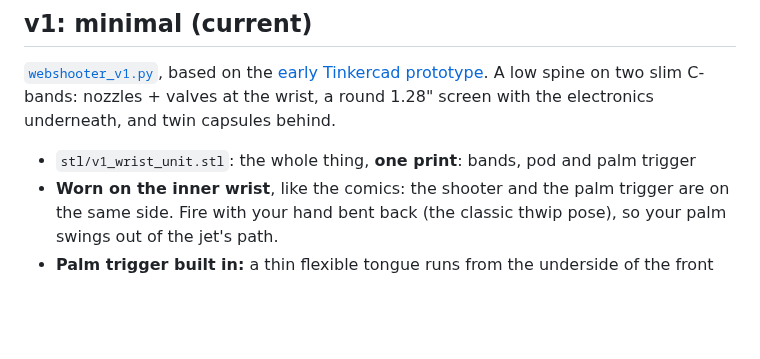
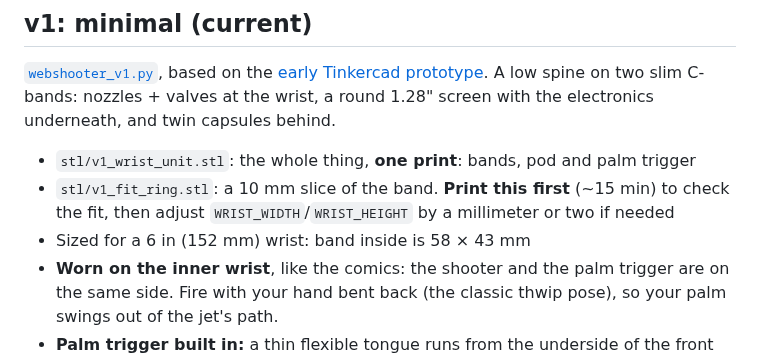
Before and after one commit to cobey396-maker/tom-holland, a Markdown page: cad/README.md, the part around the change. GitHub-like rendering; blank space fills up the shorter version.

Commit message:
Size v1 for a 6 in wrist (58 x 43 mm band) and add a fit-test ring
Co-Authored-By: Claude Opus 5.5 <noreply@anthropic.com>
Claude-Session: https://claude.ai/code/session_012fr2fLYDYacdqVhqEx2sb5

```diff
--- a/cad/README.md
+++ b/cad/README.md
@@ -5,6 +5,8 @@
 [`webshooter_v1.py`](webshooter_v1.py), based on the [early Tinkercad prototype](reference/README.md). A low spine on two slim C-bands: nozzles + valves at the wrist, a round 1.28" screen with the electronics underneath, and twin capsules behind.
 
 - `stl/v1_wrist_unit.stl`: the whole thing, **one print**: bands, pod and palm trigger
+- `stl/v1_fit_ring.stl`: a 10 mm slice of the band. **Print this first** (~15 min) to check the fit, then adjust `WRIST_WIDTH`/`WRIST_HEIGHT` by a millimeter or two if needed
+- Sized for a 6 in (152 mm) wrist: band inside is 58 × 43 mm
 - **Worn on the inner wrist**, like the comics: the shooter and the palm trigger are on the same side. Fire with your hand bent back (the classic thwip pose), so your palm swings out of the jet's path.
 - **Palm trigger built in:** a thin flexible tongue runs from the underside of the front band to a two-button pad in your palm: **FIRE** (flush; tap = impact, hold = string) and **TETHER** (recessed with a raised ring, so you find it by feel and don't press it by accident). The tongue bends with your wrist like a spring (a *compliant mechanism*), so the buttons are part of the band without locking the wrist. An elastic loop through the pad's end slots keeps it against your palm.
 - The bands open on the **pinky side** (set `GAP_SIDE = -1` for the other arm), so the palm side is solid for the tongue.
```
Also changed, not shown: cad/preview/v1_views.png, 3 other files.
